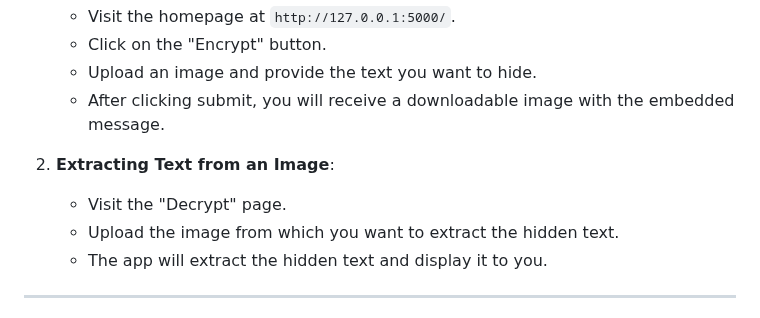
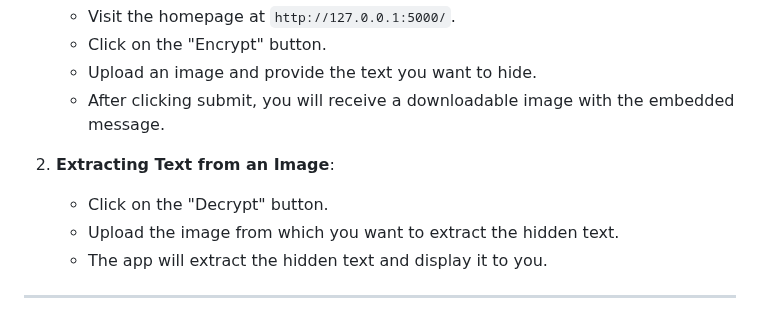
Before and after one commit to ujjcl/LSB, a Markdown page: README.md, the part around the change. Drawn GitHub-style.

```diff
--- a/README.md
+++ b/README.md
@@ -119,7 +119,7 @@ Follow these instructions to run the project locally:
    - After clicking submit, you will receive a downloadable image with the embedded message.
 
 2. **Extracting Text from an Image**:
-   - Visit the "Decrypt" page.
+   -  Click on the "Decrypt" button.
    - Upload the image from which you want to extract the hidden text.
    - The app will extract the hidden text and display it to you.
 
```
